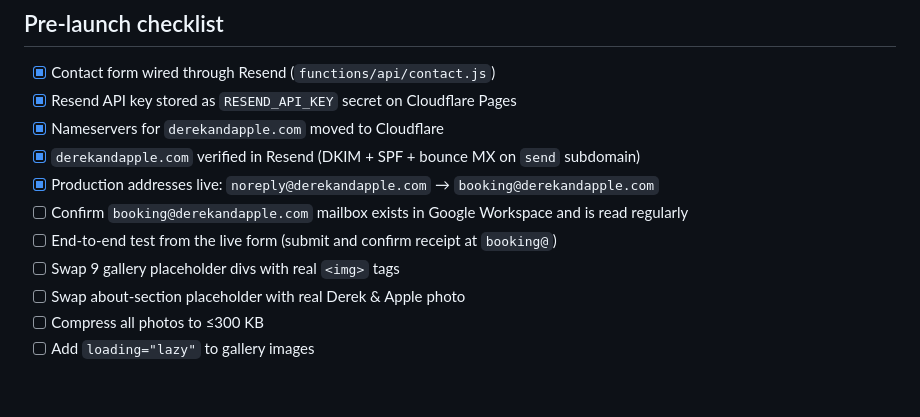
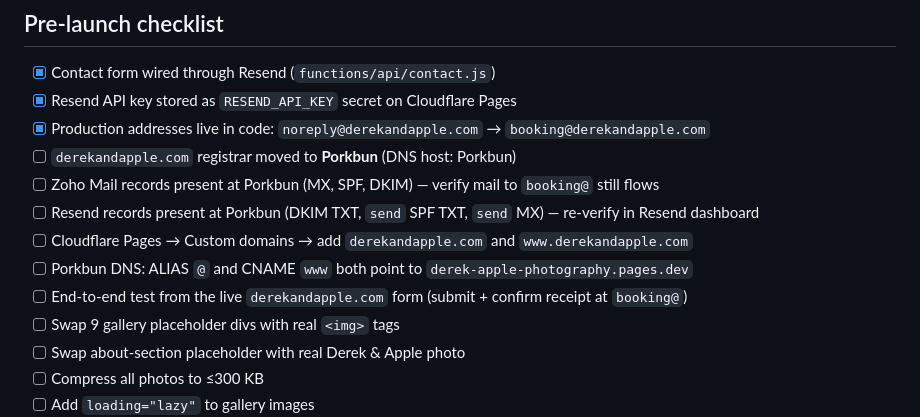
Before and after one commit to Derekajuliano/derek-apple-photography, a Markdown page: README.md, the part around one of its changes. Rendered like a GitHub page; blank space fills up the shorter version.

```diff
--- a/README.md
+++ b/README.md
@@ -140,11 +162,13 @@ The existing **Google Workspace** records remain in place and unmodified:
 
 - [x] Contact form wired through Resend (`functions/api/contact.js`)
 - [x] Resend API key stored as `RESEND_API_KEY` secret on Cloudflare Pages
-- [x] Nameservers for `derekandapple.com` moved to Cloudflare
-- [x] `derekandapple.com` verified in Resend (DKIM + SPF + bounce MX on `send` subdomain)
-- [x] Production addresses live: `noreply@derekandapple.com` → `booking@derekandapple.com`
-- [ ] Confirm `booking@derekandapple.com` mailbox exists in Google Workspace and is read regularly
-- [ ] End-to-end test from the live form (submit and confirm receipt at `booking@`)
+- [x] Production addresses live in code: `noreply@derekandapple.com` → `booking@derekandapple.com`
+- [ ] `derekandapple.com` registrar moved to **Porkbun** (DNS host: Porkbun)
+- [ ] Zoho Mail records present at Porkbun (MX, SPF, DKIM) — verify mail to `booking@` still flows
+- [ ] Resend records present at Porkbun (DKIM TXT, `send` SPF TXT, `send` MX) — re-verify in Resend dashboard
+- [ ] Cloudflare Pages → Custom domains → add `derekandapple.com` and `www.derekandapple.com`
+- [ ] Porkbun DNS: ALIAS `@` and CNAME `www` both point to `derek-apple-photography.pages.dev`
+- [ ] End-to-end test from the live `derekandapple.com` form (submit + confirm receipt at `booking@`)
 - [ ] Swap 9 gallery placeholder divs with real `<img>` tags
 - [ ] Swap about-section placeholder with real Derek & Apple photo
 - [ ] Compress all photos to ≤300 KB
```
Also changed, not shown: other parts of README.md (+34 -12 lines).
